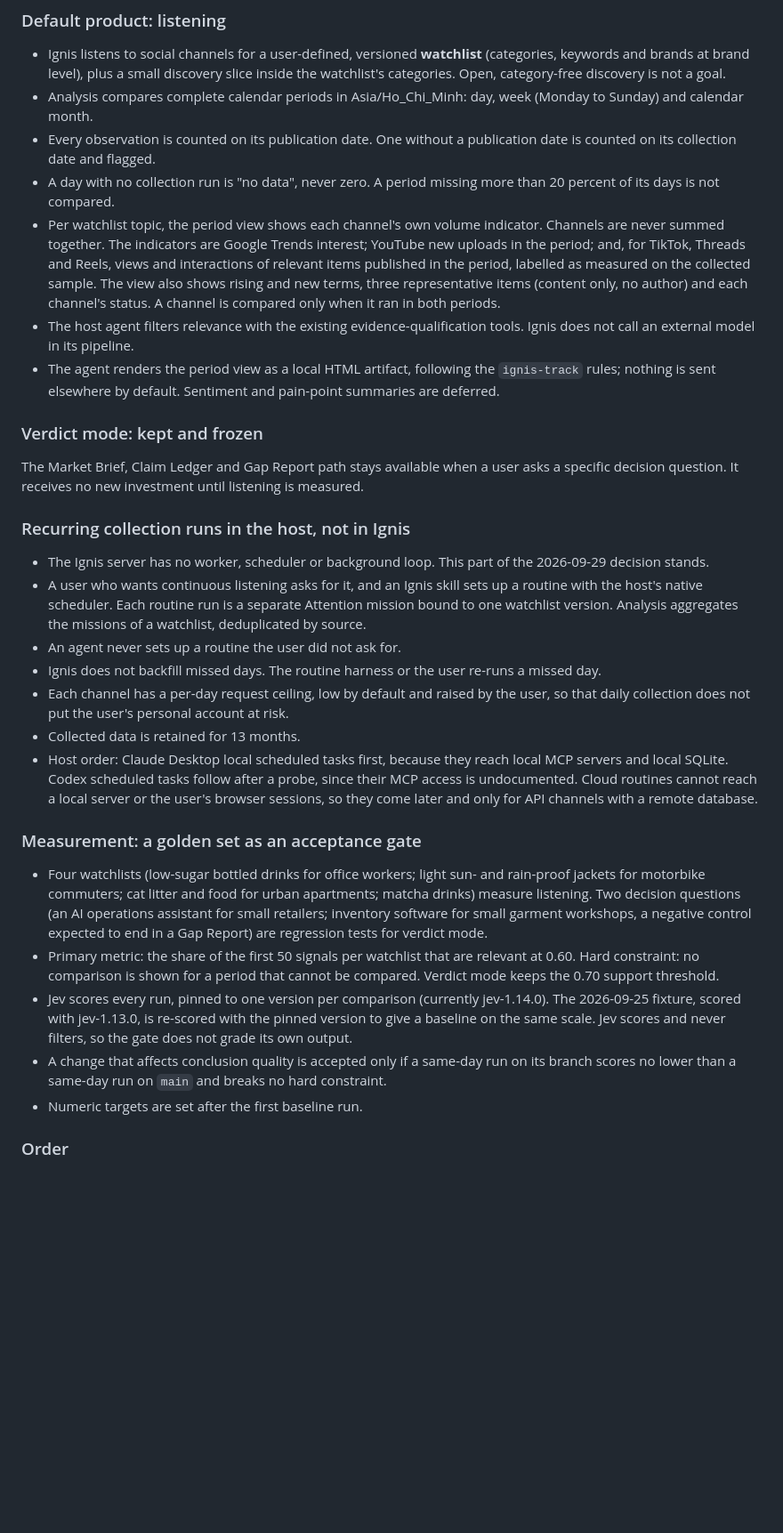
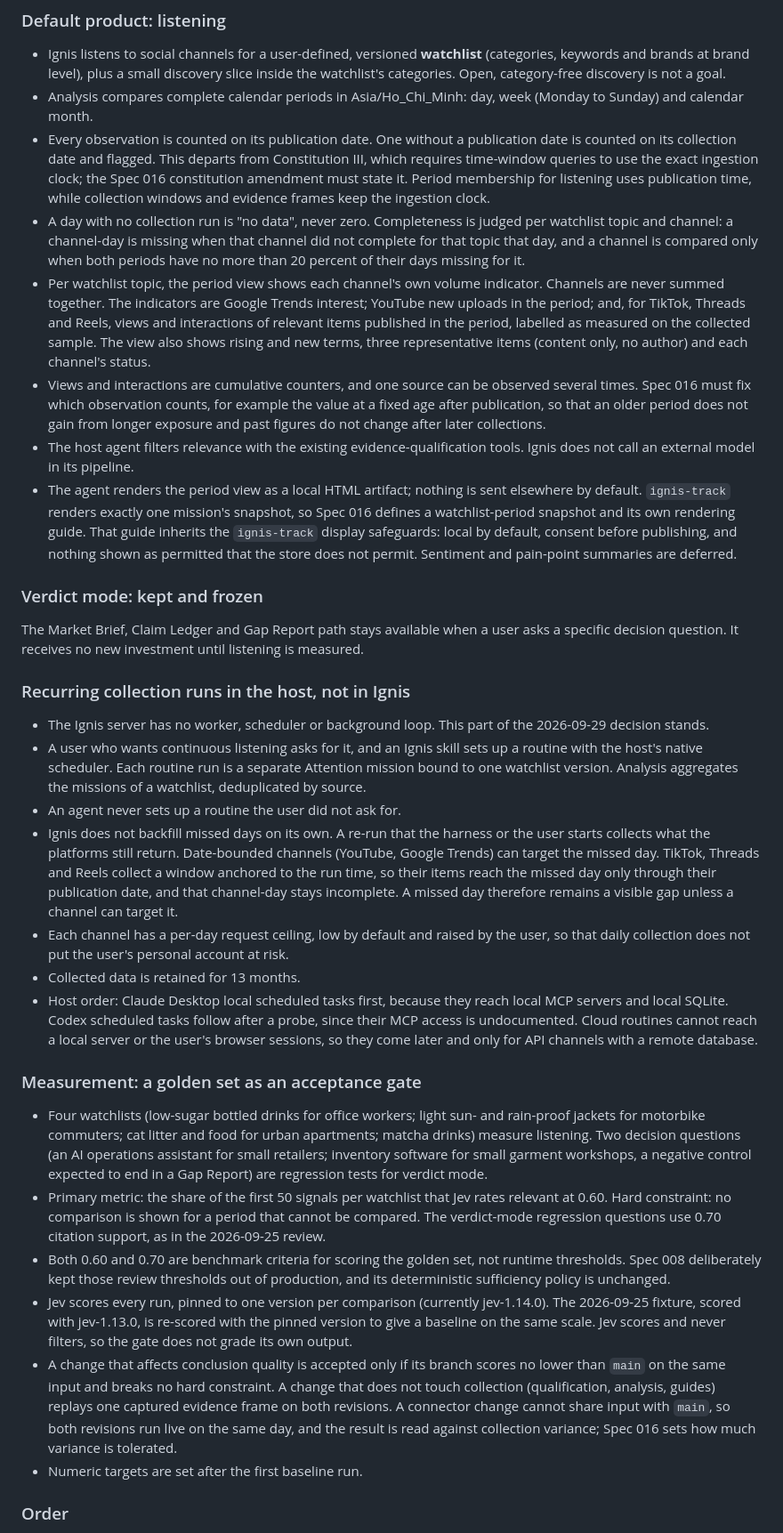
Before and after one commit to fioenix/fn-ignis, a Markdown page: docs/decisions/2026-10-21-listening-first-product-direction.md, the part around one of its changes. Shown at 89% size. GitHub-like rendering; blank space fills up the shorter version.

Commit message:
Tighten the listening-first ADR after review
State that publication-time period membership needs the Spec 016
constitution amendment; judge completeness per topic and channel;
require Spec 016 to fix which observation of a cumulative metric counts;
give the period view its own snapshot and guide instead of ignis-track;
say a missed day stays a gap unless a channel can target it; call 0.60
and 0.70 golden-set criteria, not runtime thresholds; and replay one
evidence frame on both revisions unless the change touches collection.

Co-Authored-By: Claude Opus 5.5 <noreply@anthropic.com>

```diff
--- a/docs/decisions/2026-10-21-listening-first-product-direction.md
+++ b/docs/decisions/2026-10-21-listening-first-product-direction.md
@@ -32,19 +32,30 @@ The owner settled the direction in a structured interview on 2026-10-20 and 2026
 - Analysis compares complete calendar periods in Asia/Ho_Chi_Minh: day, week (Monday to Sunday) and
   calendar month.
 - Every observation is counted on its publication date. One without a publication date is counted
-  on its collection date and flagged.
-- A day with no collection run is "no data", never zero. A period missing more than 20 percent of
-  its days is not compared.
+  on its collection date and flagged. This departs from Constitution III, which requires time-window
+  queries to use the exact ingestion clock; the Spec 016 constitution amendment must state it.
+  Period membership for listening uses publication time, while collection windows and evidence
+  frames keep the ingestion clock.
+- A day with no collection run is "no data", never zero. Completeness is judged per watchlist topic
+  and channel: a channel-day is missing when that channel did not complete for that topic that day,
+  and a channel is compared only when both periods have no more than 20 percent of their days
+  missing for it.
 - Per watchlist topic, the period view shows each channel's own volume indicator. Channels are never
   summed together. The indicators are Google Trends interest; YouTube new uploads in the period; and,
   for TikTok, Threads and Reels, views and interactions of relevant items published in the period,
   labelled as measured on the collected sample. The view also shows rising and new terms, three
-  representative items (content only, no author) and each channel's status. A channel is compared
-  only when it ran in both periods.
+  representative items (content only, no author) and each channel's status.
+- Views and interactions are cumulative counters, and one source can be observed several times.
+  Spec 016 must fix which observation counts, for example the value at a fixed age after
+  publication, so that an older period does not gain from longer exposure and past figures do not
+  change after later collections.
 - The host agent filters relevance with the existing evidence-qualification tools. Ignis does not
   call an external model in its pipeline.
-- The agent renders the period view as a local HTML artifact, following the `ignis-track` rules;
-  nothing is sent elsewhere by default. Sentiment and pain-point summaries are deferred.
+- The agent renders the period view as a local HTML artifact; nothing is sent elsewhere by default.
+  `ignis-track` renders exactly one mission's snapshot, so Spec 016 defines a watchlist-period
+  snapshot and its own rendering guide. That guide inherits the `ignis-track` display safeguards:
+  local by default, consent before publishing, and nothing shown as permitted that the store does
+  not permit. Sentiment and pain-point summaries are deferred.
 
 ### Verdict mode: kept and frozen
 
@@ -59,7 +70,11 @@ decision question. It receives no new investment until listening is measured.
   host's native scheduler. Each routine run is a separate Attention mission bound to one watchlist
   version. Analysis aggregates the missions of a watchlist, deduplicated by source.
 - An agent never sets up a routine the user did not ask for.
-- Ignis does not backfill missed days. The routine harness or the user re-runs a missed day.
+- Ignis does not backfill missed days on its own. A re-run that the harness or the user starts
+  collects what the platforms still return. Date-bounded channels (YouTube, Google Trends) can
+  target the missed day. TikTok, Threads and Reels collect a window anchored to the run time, so
+  their items reach the missed day only through their publication date, and that channel-day stays
+  incomplete. A missed day therefore remains a visible gap unless a channel can target it.
 - Each channel has a per-day request ceiling, low by default and raised by the user, so that daily
   collection does not put the user's personal account at risk.
 - Collected data is retained for 13 months.
@@ -75,15 +90,21 @@ decision question. It receives no new investment until listening is measured.
   listening. Two decision questions (an AI operations assistant for small retailers; inventory
   software for small garment workshops, a negative control expected to end in a Gap Report) are
   regression tests for verdict mode.
-- Primary metric: the share of the first 50 signals per watchlist that are relevant at 0.60. Hard
-  constraint: no comparison is shown for a period that cannot be compared. Verdict mode keeps the
-  0.70 support threshold.
+- Primary metric: the share of the first 50 signals per watchlist that Jev rates relevant at 0.60.
+  Hard constraint: no comparison is shown for a period that cannot be compared. The verdict-mode
+  regression questions use 0.70 citation support, as in the 2026-09-25 review.
+- Both 0.60 and 0.70 are benchmark criteria for scoring the golden set, not runtime thresholds.
+  Spec 008 deliberately kept those review thresholds out of production, and its deterministic
+  sufficiency policy is unchanged.
 - Jev scores every run, pinned to one version per comparison (currently jev-1.14.0). The
   2026-09-25 fixture, scored with jev-1.13.0, is re-scored with the pinned version to give a
   baseline on the same scale. Jev scores and never filters, so the gate does not grade its own
   output.
-- A change that affects conclusion quality is accepted only if a same-day run on its branch scores
-  no lower than a same-day run on `main` and breaks no hard constraint.
+- A change that affects conclusion quality is accepted only if its branch scores no lower than
+  `main` on the same input and breaks no hard constraint. A change that does not touch collection
+  (qualification, analysis, guides) replays one captured evidence frame on both revisions. A
+  connector change cannot share input with `main`, so both revisions run live on the same day, and
+  the result is read against collection variance; Spec 016 sets how much variance is tolerated.
 - Numeric targets are set after the first baseline run.
 
 ### Order
```
Also changed, not shown: other parts of docs/decisions/2026-10-21-listening-first-product-direction.md (+5 -1 lines).
